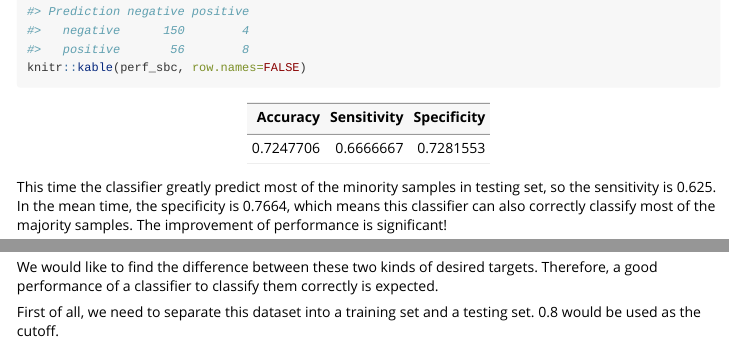
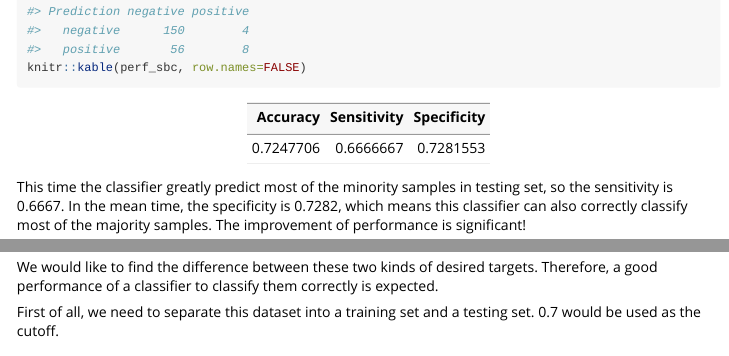
Before and after one commit to dongyuanwu/RSBID, an R Markdown document (vignettes/RSBID_Introduction.Rmd): the page in a window 1100 px wide, from 2230 px down, and a second part further down, joined at a grey line. Rendered offline with R 4.5, knitr and Pandoc, with nearby package versions; some code elsewhere in the file could not run offline.

Commit message:
Update RSBID_Introduction.Rmd

````diff
--- a/vignettes/RSBID_Introduction.Rmd
+++ b/vignettes/RSBID_Introduction.Rmd
@@ -94,7 +94,7 @@ perf_sbc <- display(pred_class, abalone_test$Class, "positive")
 knitr::kable(perf_sbc, row.names=FALSE)
 ```
 
-This time the classifier greatly predict most of the minority samples in testing set, so the sensitivity is 0.625. In the mean time, the specificity is 0.7664, which means this classifier can also correctly classify most of the majority samples. The improvement of performance is significant!
+This time the classifier greatly predict most of the minority samples in testing set, so the sensitivity is `r round(perf_sbc[1, 2], 4)`. In the mean time, the specificity is `r round(perf_sbc[1, 3], 4)`, which means this classifier can also correctly classify most of the majority samples. The improvement of performance is significant!
 
 ## 4 Comparison among Four Resampling Strategies
 
@@ -146,7 +146,7 @@ In the outcome *deposit*, "yes" means that the clients have subscribed a term de
 
 We would like to find the difference between these two kinds of desired targets. Therefore, a good performance of a classifier to classify them correctly is expected.
 
-First of all, we need to separate this dataset into a training set and a testing set. 0.8 would be used as the cutoff.
+First of all, we need to separate this dataset into a training set and a testing set. 0.7 would be used as the cutoff.
 
 ```{r}
 set.seed(2019)
````
